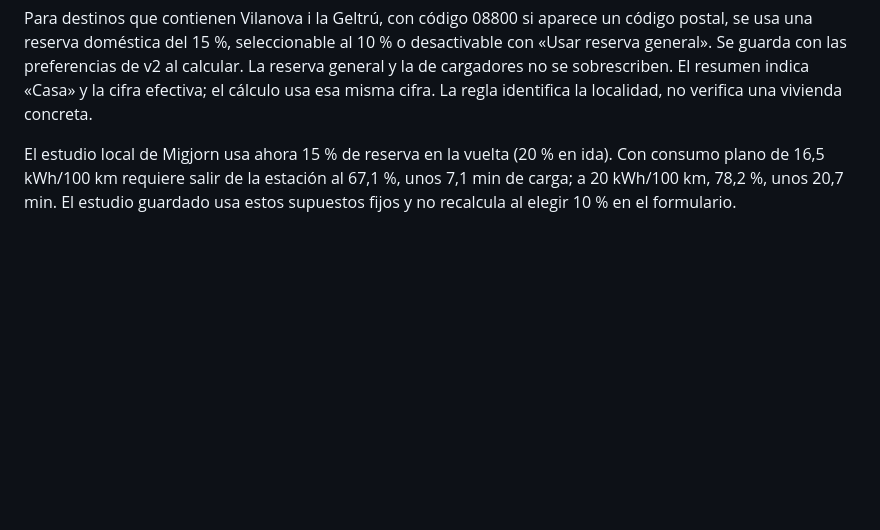
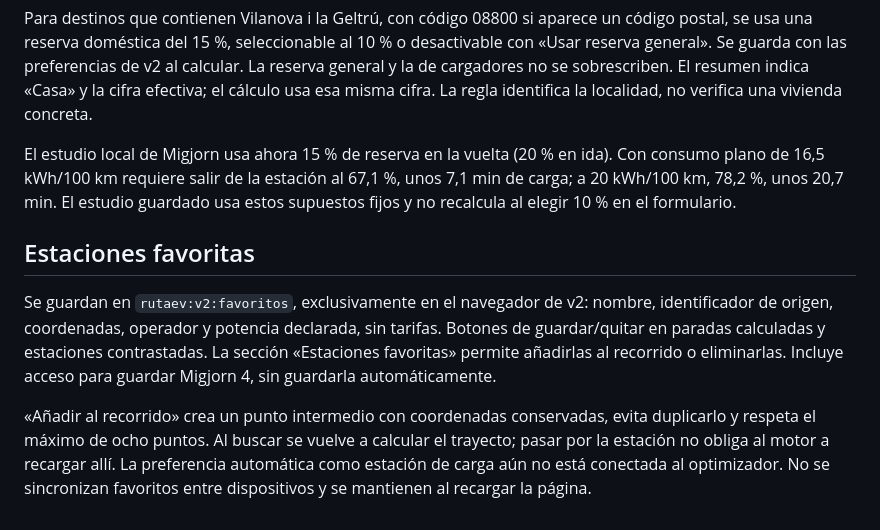
Before and after one commit to Rafagi131/rutas-ev, a Markdown page: README.md, the part around the change. Rendered like a GitHub page; blank space fills up the shorter version.

Commit message:
Guardar estaciones favoritas y recuperarlas como puntos del recorrido

```diff
--- a/README.md
+++ b/README.md
@@ -55,3 +55,9 @@ Salida asumida al 100 % en cada sentido y llegada objetivo al 20 %. Con 16,5 kWh
 Para destinos que contienen Vilanova i la Geltrú, con código 08800 si aparece un código postal, se usa una reserva doméstica del 15 %, seleccionable al 10 % o desactivable con «Usar reserva general». Se guarda con las preferencias de v2 al calcular. La reserva general y la de cargadores no se sobrescriben. El resumen indica «Casa» y la cifra efectiva; el cálculo usa esa misma cifra. La regla identifica la localidad, no verifica una vivienda concreta.
 
 El estudio local de Migjorn usa ahora 15 % de reserva en la vuelta (20 % en ida). Con consumo plano de 16,5 kWh/100 km requiere salir de la estación al 67,1 %, unos 7,1 min de carga; a 20 kWh/100 km, 78,2 %, unos 20,7 min. El estudio guardado usa estos supuestos fijos y no recalcula al elegir 10 % en el formulario.
+
+## Estaciones favoritas
+
+Se guardan en `rutaev:v2:favoritos`, exclusivamente en el navegador de v2: nombre, identificador de origen, coordenadas, operador y potencia declarada, sin tarifas. Botones de guardar/quitar en paradas calculadas y estaciones contrastadas. La sección «Estaciones favoritas» permite añadirlas al recorrido o eliminarlas. Incluye acceso para guardar Migjorn 4, sin guardarla automáticamente.
+
+«Añadir al recorrido» crea un punto intermedio con coordenadas conservadas, evita duplicarlo y respeta el máximo de ocho puntos. Al buscar se vuelve a calcular el trayecto; pasar por la estación no obliga al motor a recargar allí. La preferencia automática como estación de carga aún no está conectada al optimizador. No se sincronizan favoritos entre dispositivos y se mantienen al recargar la página.
```
